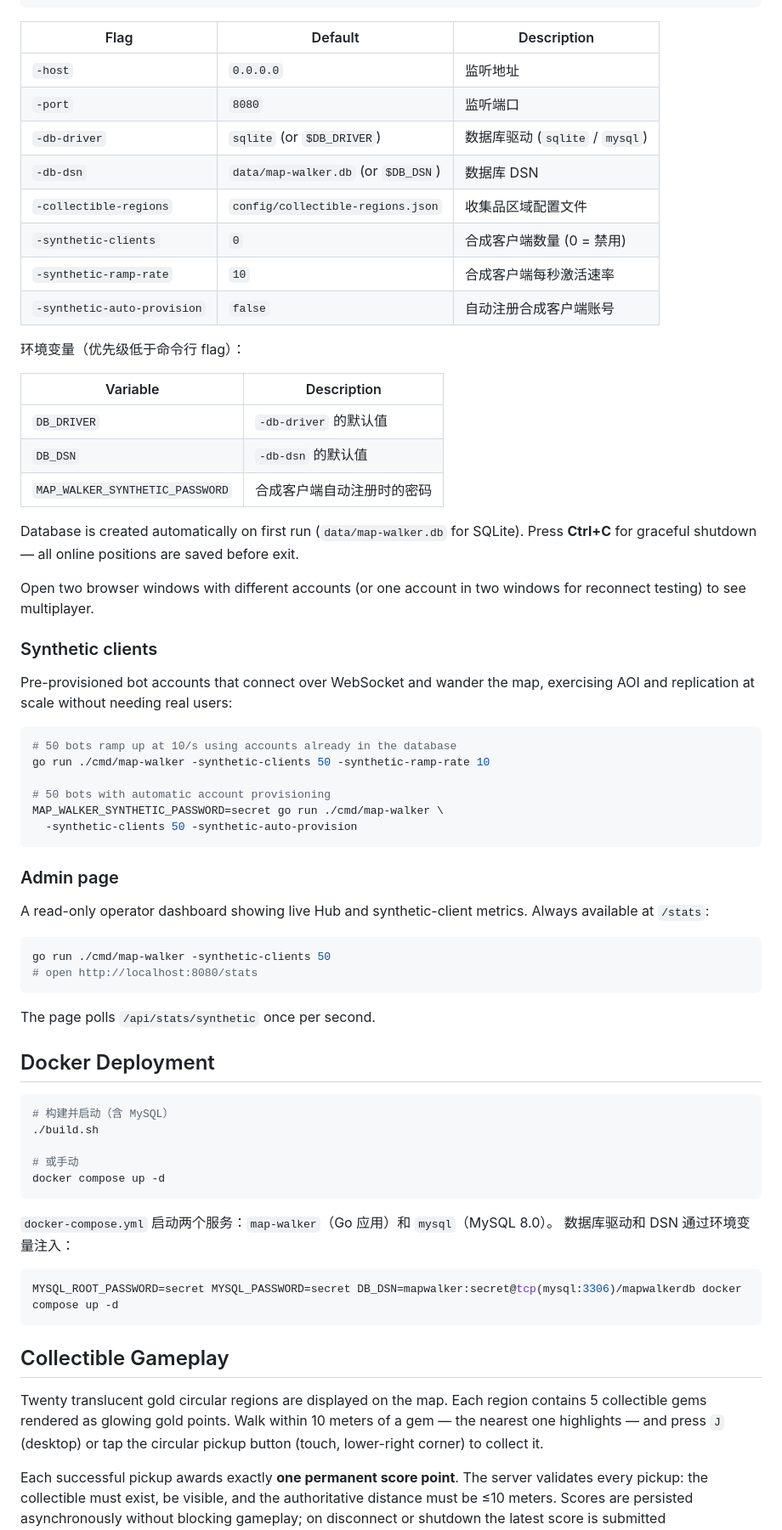
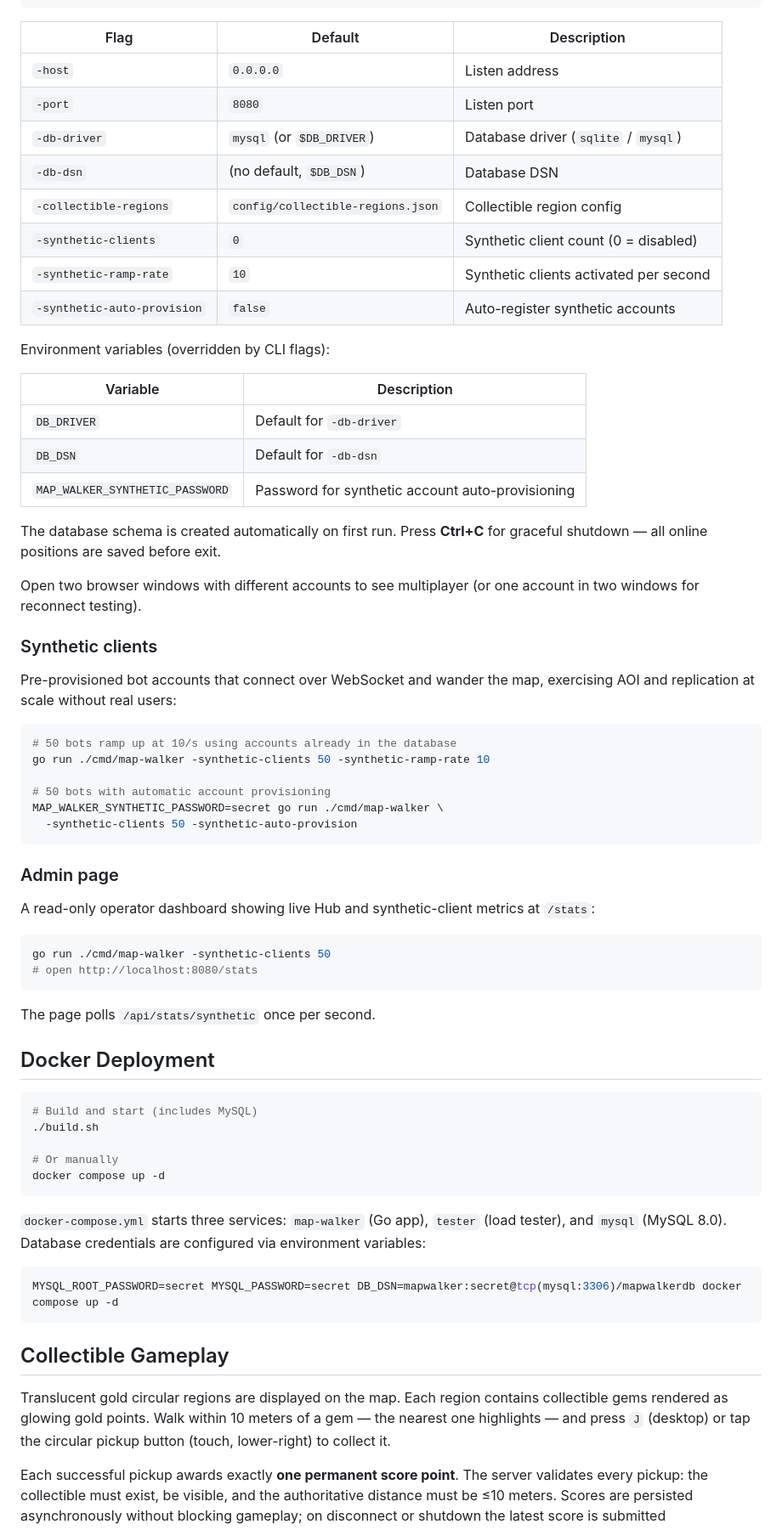
Before and after one commit to bigfool1/map-walker, a Markdown page: README.md, the part around one of its changes. Shown at 85% size. GitHub-like rendering.

Commit message:
docs: 双语 README，移除 SQLite 默认提及
- README.md 英文版（GitHub 默认），README.zh.md 中文版
- 添加语言切换链接
- 移除 SQLite 开发默认描述，统一 MySQL
- 新增外观说明和操作方式章节
- 补充 tester/internal/synthetic 到架构说明

````diff
--- a/README.md
+++ b/README.md
@@ -25,33 +26,33 @@ go run ./cmd/map-walker -collectible-regions my-regions.json
 
 | Flag | Default | Description |
 |------|---------|-------------|
-| `-host` | `0.0.0.0` | 监听地址 |
-| `-port` | `8080` | 监听端口 |
-| `-db-driver` | `sqlite` (or `$DB_DRIVER`) | 数据库驱动 (`sqlite` / `mysql`) |
-| `-db-dsn` | `data/map-walker.db` (or `$DB_DSN`) | 数据库 DSN |
-| `-collectible-regions` | `config/collectible-regions.json` | 收集品区域配置文件 |
-| `-synthetic-clients` | `0` | 合成客户端数量 (0 = 禁用) |
-| `-synthetic-ramp-rate` | `10` | 合成客户端每秒激活速率 |
-| `-synthetic-auto-provision` | `false` | 自动注册合成客户端账号 |
+| `-host` | `0.0.0.0` | Listen address |
+| `-port` | `8080` | Listen port |
+| `-db-driver` | `mysql` (or `$DB_DRIVER`) | Database driver (`sqlite` / `mysql`) |
+| `-db-dsn` | (no default, `$DB_DSN`) | Database DSN |
+| `-collectible-regions` | `config/collectible-regions.json` | Collectible region config |
+| `-synthetic-clients` | `0` | Synthetic client count (0 = disabled) |
+| `-synthetic-ramp-rate` | `10` | Synthetic clients activated per second |
+| `-synthetic-auto-provision` | `false` | Auto-register synthetic accounts |
 
-环境变量（优先级低于命令行 flag）：
+Environment variables (overridden by CLI flags):
 
 | Variable | Description |
 |----------|-------------|
-| `DB_DRIVER` | `-db-driver` 的默认值 |
-| `DB_DSN` | `-db-dsn` 的默认值 |
-| `MAP_WALKER_SYNTHETIC_PASSWORD` | 合成客户端自动注册时的密码 |
+| `DB_DRIVER` | Default for `-db-driver` |
+| `DB_DSN` | Default for `-db-dsn` |
+| `MAP_WALKER_SYNTHETIC_PASSWORD` | Password for synthetic account auto-provisioning |
 
-Database is created automatically on first run (`data/map-walker.db` for SQLite).
-Press **Ctrl+C** for graceful shutdown — all online positions are saved before exit.
+The database schema is created automatically on first run. Press **Ctrl+C** for
+graceful shutdown — all online positions are saved before exit.
 
-Open two browser windows with different accounts (or one account in two windows
-for reconnect testing) to see multiplayer.
+Open two browser windows with different accounts to see multiplayer (or one
+account in two windows for reconnect testing).
 
 ### Synthetic clients
 
 Pre-provisioned bot accounts that connect over WebSocket and wander the map,
-exercising AOI and replication at scale without needing real users:
+exercising AOI and replication at scale without real users:
 
 ```bash
 # 50 bots ramp up at 10/s using accounts already in the database
@@ -64,8 +65,8 @@ MAP_WALKER_SYNTHETIC_PASSWORD=secret go run ./cmd/map-walker \
 
 ### Admin page
 
-A read-only operator dashboard showing live Hub and synthetic-client metrics.
-Always available at `/stats`:
+A read-only operator dashboard showing live Hub and synthetic-client metrics at
+`/stats`:
 
 ```bash
 go run ./cmd/map-walker -synthetic-clients 50
@@ -77,15 +78,16 @@ The page polls `/api/stats/synthetic` once per second.
 ## Docker Deployment
 
 ```bash
-# 构建并启动（含 MySQL）
+# Build and start (includes MySQL)
 ./build.sh
 
-# 或手动
+# Or manually
 docker compose up -d
 ```
 
-`docker-compose.yml` 启动两个服务：`map-walker`（Go 应用）和 `mysql`（MySQL 8.0）。
-数据库驱动和 DSN 通过环境变量注入：
+`docker-compose.yml` starts three services: `map-walker` (Go app), `tester`
+(load tester), and `mysql` (MySQL 8.0). Database credentials are configured via
+environment variables:
 
 ```bash
 MYSQL_ROOT_PASSWORD=secret MYSQL_PASSWORD=secret DB_DSN=mapwalker:secret@tcp(mysql:3306)/mapwalkerdb docker compose up -d
@@ -93,10 +95,10 @@ MYSQL_ROOT_PASSWORD=secret MYSQL_PASSWORD=secret DB_DSN=mapwalker:secret@tcp(mys
 
 ## Collectible Gameplay
 
-Twenty translucent gold circular regions are displayed on the map. Each region
-contains 5 collectible gems rendered as glowing gold points. Walk within 10
-meters of a gem — the nearest one highlights — and press `J` (desktop) or tap
-the circular pickup button (touch, lower-right corner) to collect it.
+Translucent gold circular regions are displayed on the map. Each region contains
+collectible gems rendered as glowing gold points. Walk within 10 meters of a gem
+— the nearest one highlights — and press `J` (desktop) or tap the circular
+pickup button (touch, lower-right) to collect it.
 
 Each successful pickup awards exactly **one permanent score point**. The server
 validates every pickup: the collectible must exist, be visible, and the
````
Also changed, not shown: other parts of README.md (+27 -13 lines), README.zh.md (added, +212 -0 lines).
